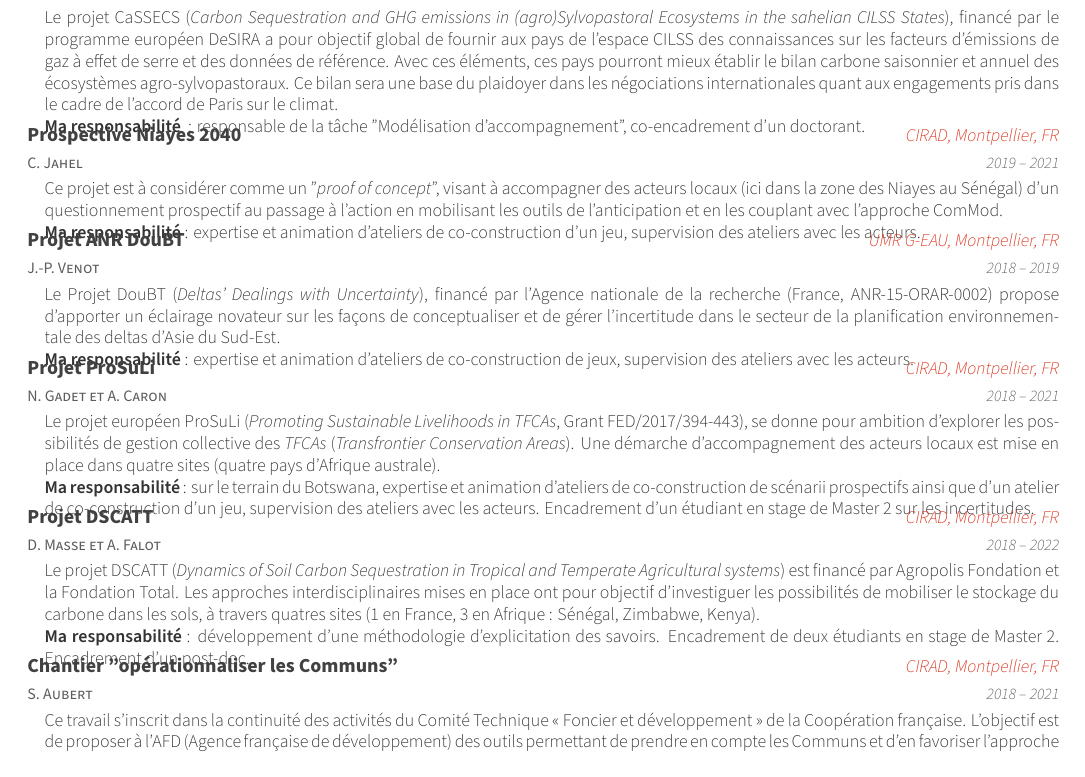
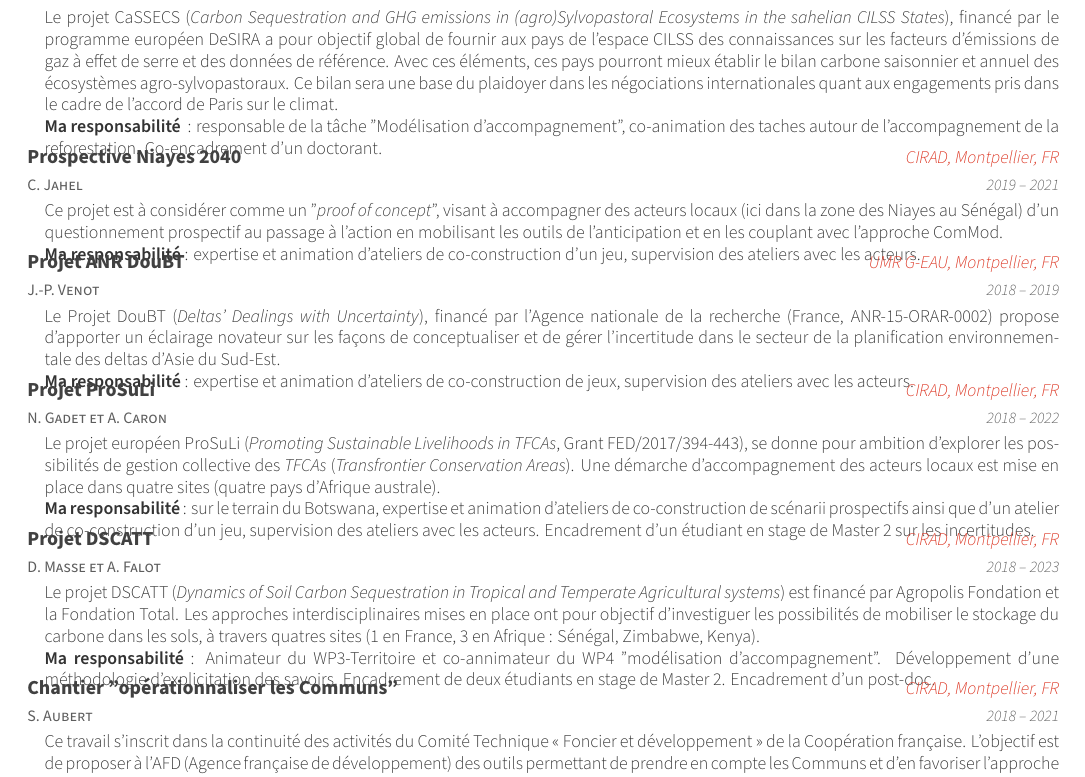
Before and after one commit to ElCep/curriculum_vitae, a LaTeX CV (delay_cv.tex, which reads cv/projets.tex): part of page 1 of 8, cut so that both start at the same text. Compiled offline with XeLaTeX.

Commit message:
ajout des responsabilite de projet

```diff
--- a/cv/projets.tex
+++ b/cv/projets.tex
@@ -18,7 +18,7 @@
     {
       \begin{cvitems} % Description(s) of tasks/responsibilities
         Le projet CaSSECS (\emph{Carbon Sequestration and GHG emissions in (agro)Sylvopastoral Ecosystems in the sahelian CILSS States}), financé par le programme européen DeSIRA a pour objectif global de fournir aux pays de l’espace CILSS des connaissances sur les facteurs d’émissions de gaz à effet de serre et des données de référence. Avec ces éléments, ces pays pourront mieux établir le bilan carbone saisonnier et annuel des écosystèmes agro‑sylvopastoraux. Ce bilan sera une base du plaidoyer dans les négociations internationales quant aux engagements pris dans le cadre de l’accord de Paris sur le climat.\\
-        \textbf{Ma responsabilité } : responsable de la tâche ”Modélisation d’accompagnement”, co‑encadrement d’un doctorant.
+        \textbf{Ma responsabilité } : responsable de la tâche ”Modélisation d’accompagnement”, co-animation des taches autour de l'accompagnement de la reforestation. Co‑encadrement d’un doctorant.
       \end{cvitems}
     }
 
@@ -53,7 +53,7 @@
   {N. Gadet et A. Caron} % leaders
   {Projet ProSuLi} % project name
   {CIRAD, Montpellier, FR} % Location
-  {2018 -- 2021} % Date(s)
+  {2018 -- 2022} % Date(s)
   {
     \begin{cvitems} % Description(s) of tasks/responsibilities
       Le projet européen ProSuLi (\emph{Promoting Sustainable Livelihoods in TFCAs}, Grant FED/2017/394-443), se donne pour ambition d'explorer les possibilités de gestion collective des \emph{TFCAs} (\emph{Transfrontier Conservation Areas}). Une démarche d’accompagnement des acteurs locaux est mise en place dans quatre sites (quatre pays d’Afrique australe).\\
@@ -66,11 +66,11 @@
   {D. Masse et A. Falot} % leaders
   {Projet DSCATT} % project name
   {CIRAD, Montpellier, FR} % Location
-  {2018 -- 2022} % Date(s)
+  {2018 -- 2023} % Date(s)
   {
     \begin{cvitems} % Description(s) of tasks/responsibilities
         Le projet DSCATT (\emph{Dynamics of Soil Carbon Sequestration in Tropical and Temperate Agricultural systems}) est financé par Agropolis Fondation et la Fondation Total. Les approches interdisciplinaires mises en place ont pour objectif d’investiguer les possibilités de mobiliser le stockage du carbone dans les sols, à travers quatres sites (1 en France, 3 en Afrique : Sénégal, Zimbabwe, Kenya).\\
-        \textbf{Ma responsabilité} : développement d’une méthodologie d’explicitation des savoirs. Encadrement de deux étudiants en stage de Master 2. Encadrement d’un post‑doc.
+        \textbf{Ma responsabilité} : Animateur du WP3-Territoire et co-annimateur du WP4 "modélisation d'accompagnement". Développement d’une méthodologie d’explicitation des savoirs. Encadrement de deux étudiants en stage de Master 2. Encadrement d’un post‑doc.
     \end{cvitems}
   }
 
```
Also changed, not shown: curriculum.bib (+1 -1 lines), delay_cv.pdf.
